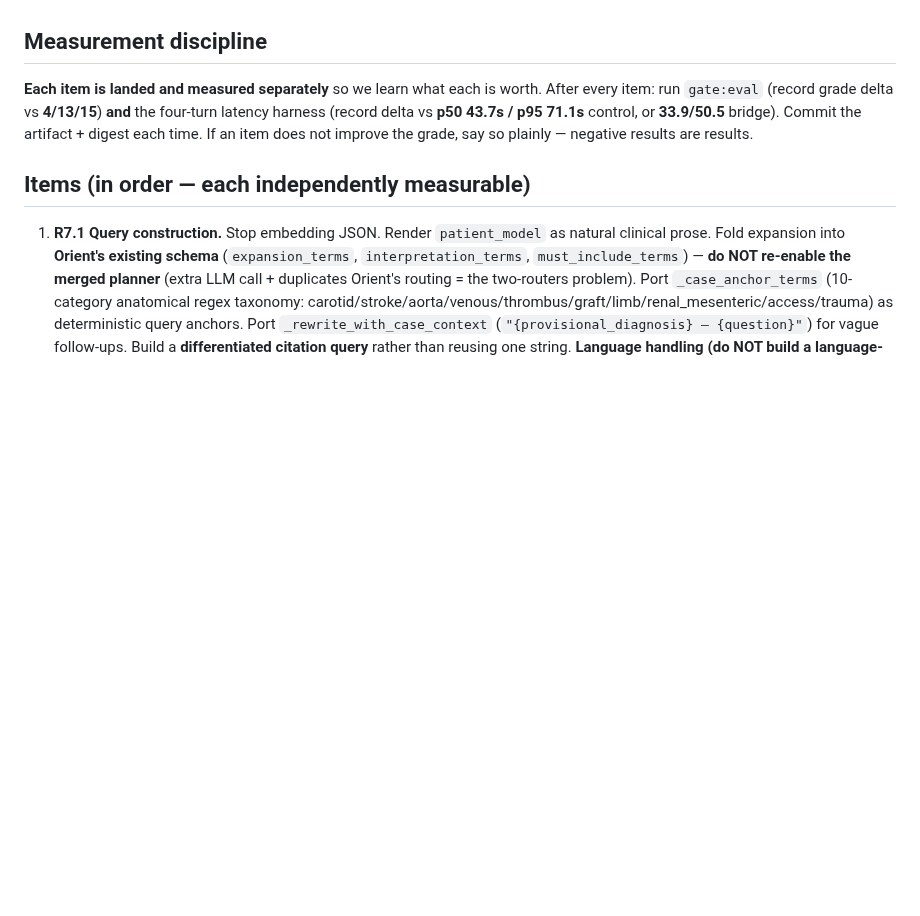
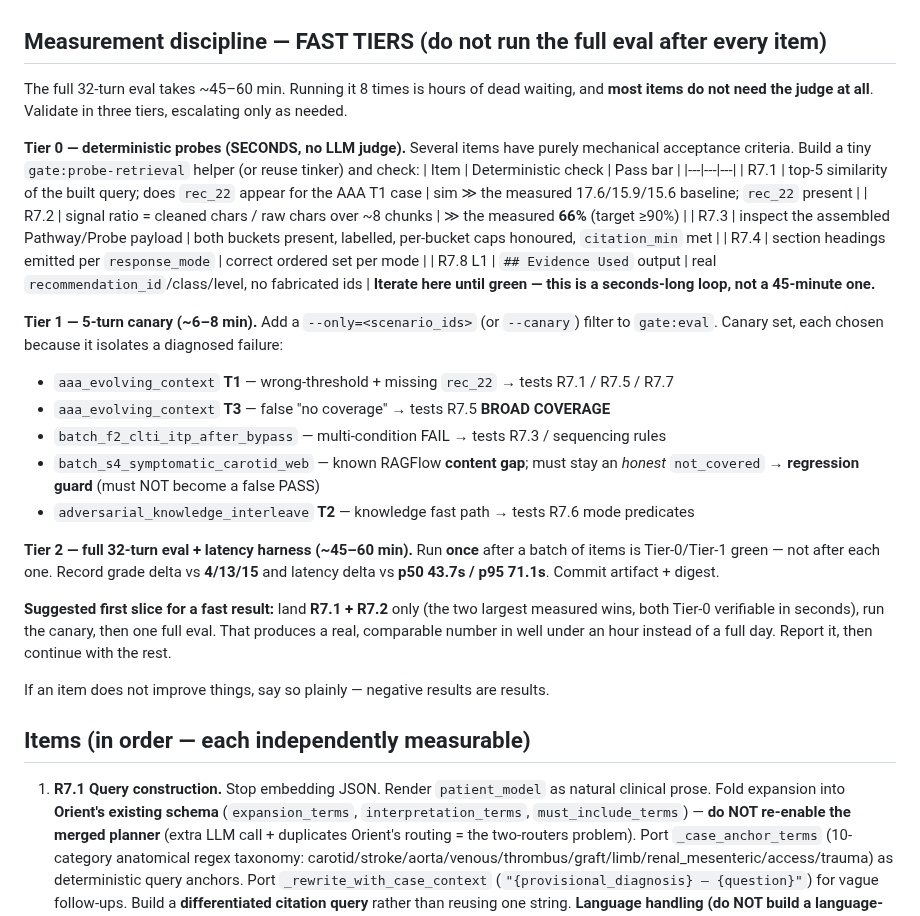
Before and after one commit to vanalexgr/Laravel-RAGFLOW-router, a Markdown page: docs/CODEX_RUN7_BACKLOG.md, the part around the change. Drawn GitHub-style; blank space fills up the shorter version.

Commit message:
docs(gate-v2): fast-feedback tiers for Run 7 + first slice = R7.1+R7.2 only
Full eval is 45-60min; running it per item is hours of dead waiting, and most
items need no judge at all. Three tiers: Tier 0 deterministic probes (seconds,
no LLM), Tier 1 five-turn canary (~6-8min, new --only filter), Tier 2 full eval
run once per batch. First slice = R7.1+R7.2 then report, for a real number in
under an hour.

Co-Authored-By: Claude Opus 4.8 <noreply@anthropic.com>

```diff
--- a/docs/CODEX_RUN7_BACKLOG.md
+++ b/docs/CODEX_RUN7_BACKLOG.md
@@ -29,12 +29,40 @@ subsystems** — it is not missing new engineering, it is missing restoration. M
   consumes it. Explains judge labels `formatting_noncompliant` / `formatting_heavy_markdown`.
 - **16 clinical rules** from v1.5.x map ~1:1 onto Run-6 failures and are entirely absent from the gate.
 
-## Measurement discipline
+## Measurement discipline — FAST TIERS (do not run the full eval after every item)
 
-**Each item is landed and measured separately** so we learn what each is worth. After every item: run
-`gate:eval` (record grade delta vs **4/13/15**) **and** the four-turn latency harness (record delta vs
-**p50 43.7s / p95 71.1s** control, or **33.9/50.5** bridge). Commit the artifact + digest each time. If an
-item does not improve the grade, say so plainly — negative results are results.
+The full 32-turn eval takes ~45–60 min. Running it 8 times is hours of dead waiting, and **most items do
+not need the judge at all**. Validate in three tiers, escalating only as needed.
+
+**Tier 0 — deterministic probes (SECONDS, no LLM judge).** Several items have purely mechanical
+acceptance criteria. Build a tiny `gate:probe-retrieval` helper (or reuse tinker) and check:
+| Item | Deterministic check | Pass bar |
+|---|---|---|
+| R7.1 | top-5 similarity of the built query; does `rec_22` appear for the AAA T1 case | sim ≫ the measured 17.6/15.9/15.6 baseline; `rec_22` present |
+| R7.2 | signal ratio = cleaned chars / raw chars over ~8 chunks | ≫ the measured **66%** (target ≥90%) |
+| R7.3 | inspect the assembled Pathway/Probe payload | both buckets present, labelled, per-bucket caps honoured, `citation_min` met |
+| R7.4 | section headings emitted per `response_mode` | correct ordered set per mode |
+| R7.8 L1 | `## Evidence Used` output | real `recommendation_id`/class/level, no fabricated ids |
+**Iterate here until green — this is a seconds-long loop, not a 45-minute one.**
+
+**Tier 1 — 5-turn canary (~6–8 min).** Add a `--only=<scenario_ids>` (or `--canary`) filter to
+`gate:eval`. Canary set, each chosen because it isolates a diagnosed failure:
+- `aaa_evolving_context` **T1** — wrong-threshold + missing `rec_22` → tests R7.1 / R7.5 / R7.7
+- `aaa_evolving_context` **T3** — false "no coverage" → tests R7.5 **BROAD COVERAGE**
+- `batch_f2_clti_itp_after_bypass` — multi-condition FAIL → tests R7.3 / sequencing rules
+- `batch_s4_symptomatic_carotid_web` — known RAGFlow **content gap**; must stay an *honest* `not_covered`
+  → **regression guard** (must NOT become a false PASS)
+- `adversarial_knowledge_interleave` **T2** — knowledge fast path → tests R7.6 mode predicates
+
+**Tier 2 — full 32-turn eval + latency harness (~45–60 min).** Run **once** after a batch of items is
+Tier-0/Tier-1 green — not after each one. Record grade delta vs **4/13/15** and latency delta vs
+**p50 43.7s / p95 71.1s**. Commit artifact + digest.
+
+**Suggested first slice for a fast result:** land **R7.1 + R7.2** only (the two largest measured wins,
+both Tier-0 verifiable in seconds), run the canary, then one full eval. That produces a real,
+comparable number in well under an hour instead of a full day. Report it, then continue with the rest.
+
+If an item does not improve things, say so plainly — negative results are results.
 
 ## Items (in order — each independently measurable)
 
```
Also changed, not shown: docs/CONTINUE_HERE.md (+3 -1 lines).
